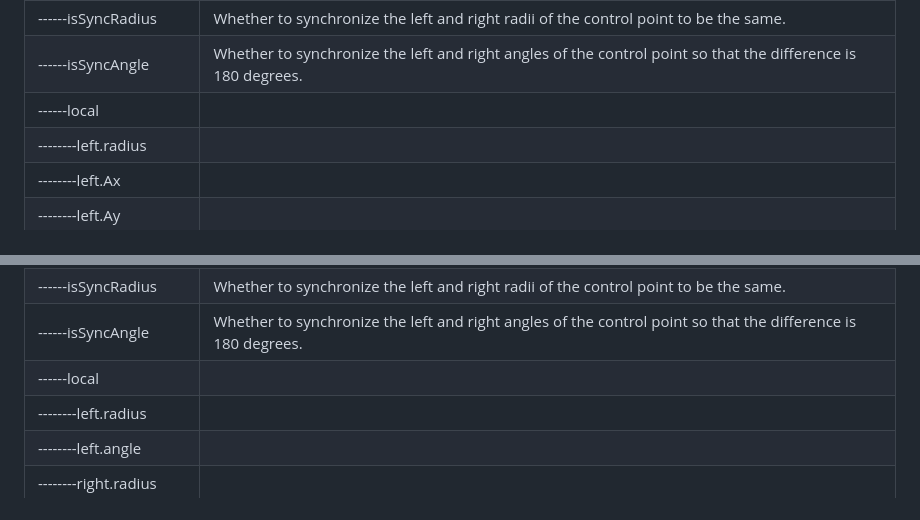
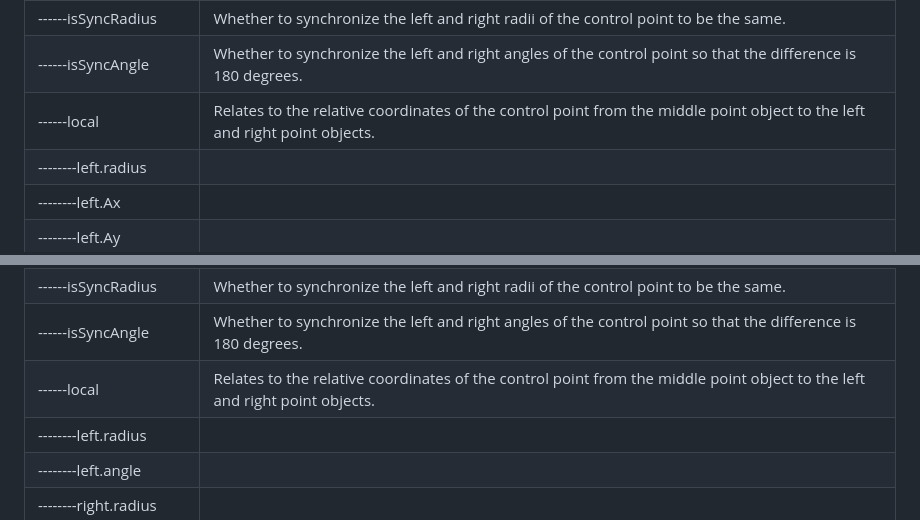
Before and after one commit to nut753908/costume-design, a Markdown page: doc/hair-bundle/guide.md, 2 parts joined by grey strips. Rendered like a GitHub page.

Commit message:
add local description

```diff
--- a/doc/hair-bundle/guide.md
+++ b/doc/hair-bundle/guide.md
@@ -90,7 +90,7 @@ The control panel contains the following items.
 | ------right.z           | The z-coordinate of the right point object within the control point. Changing this will be reflected in "local" below and will apply to all enabled syncs below.<br>Step: 0.01 |
 | ------isSyncRadius      | Whether to synchronize the left and right radii of the control point to be the same. |
 | ------isSyncAngle       | Whether to synchronize the left and right angles of the control point so that the difference is 180 degrees. |
-| ------local             |             |
+| ------local             | Relates to the relative coordinates of the control point from the middle point object to the left and right point objects. |
 | --------left.radius     |             |
 | --------left.Ax         |             |
 | --------left.Ay         |             |
@@ -115,7 +115,7 @@ The control panel contains the following items.
 | ------right.y           | The y-coordinate of the right point object within the control point. Changing this will be reflected in "local" below and will apply to all enabled syncs below.<br>Step: 0.01 |
 | ------isSyncRadius      | Whether to synchronize the left and right radii of the control point to be the same. |
 | ------isSyncAngle       | Whether to synchronize the left and right angles of the control point so that the difference is 180 degrees. |
-| ------local             |             |
+| ------local             | Relates to the relative coordinates of the control point from the middle point object to the left and right point objects. |
 | --------left.radius     |             |
 | --------left.angle      |             |
 | --------right.radius    |             |
```
